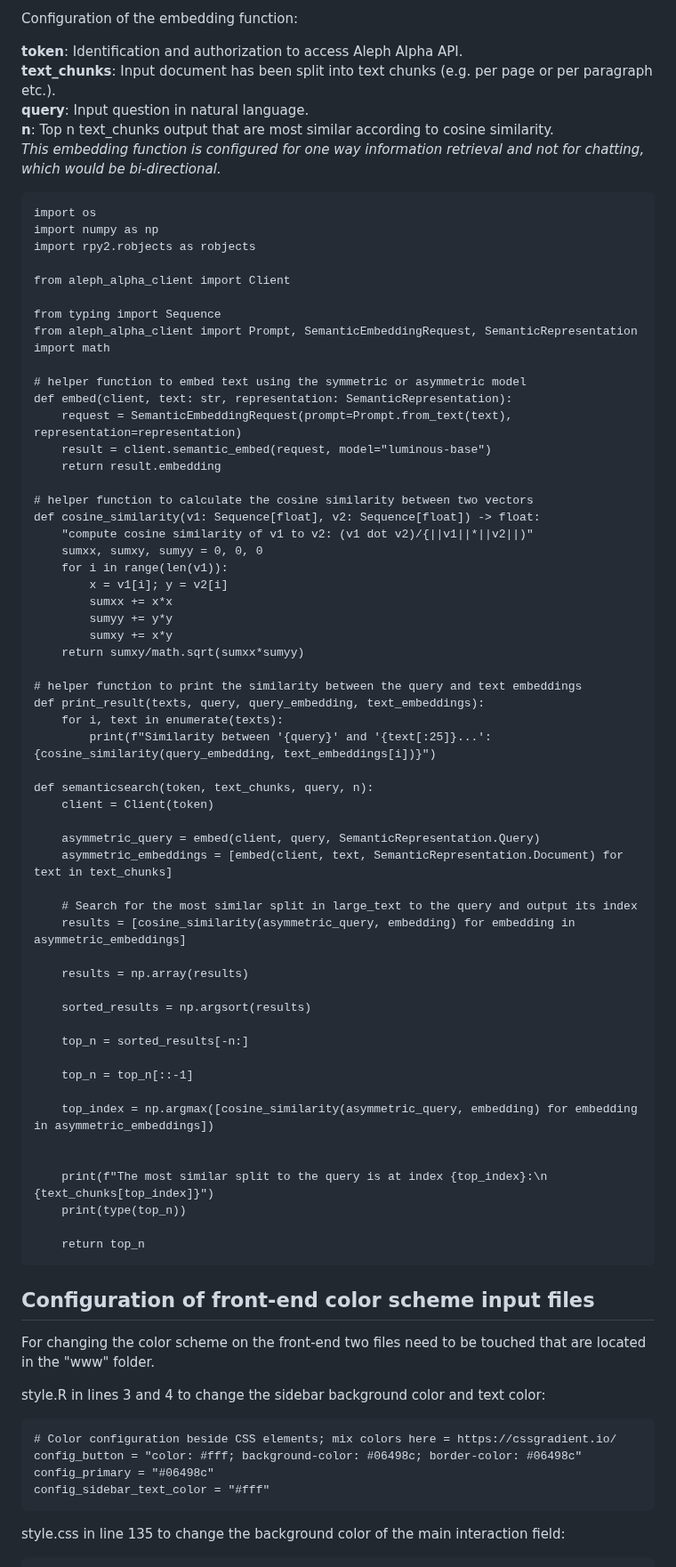
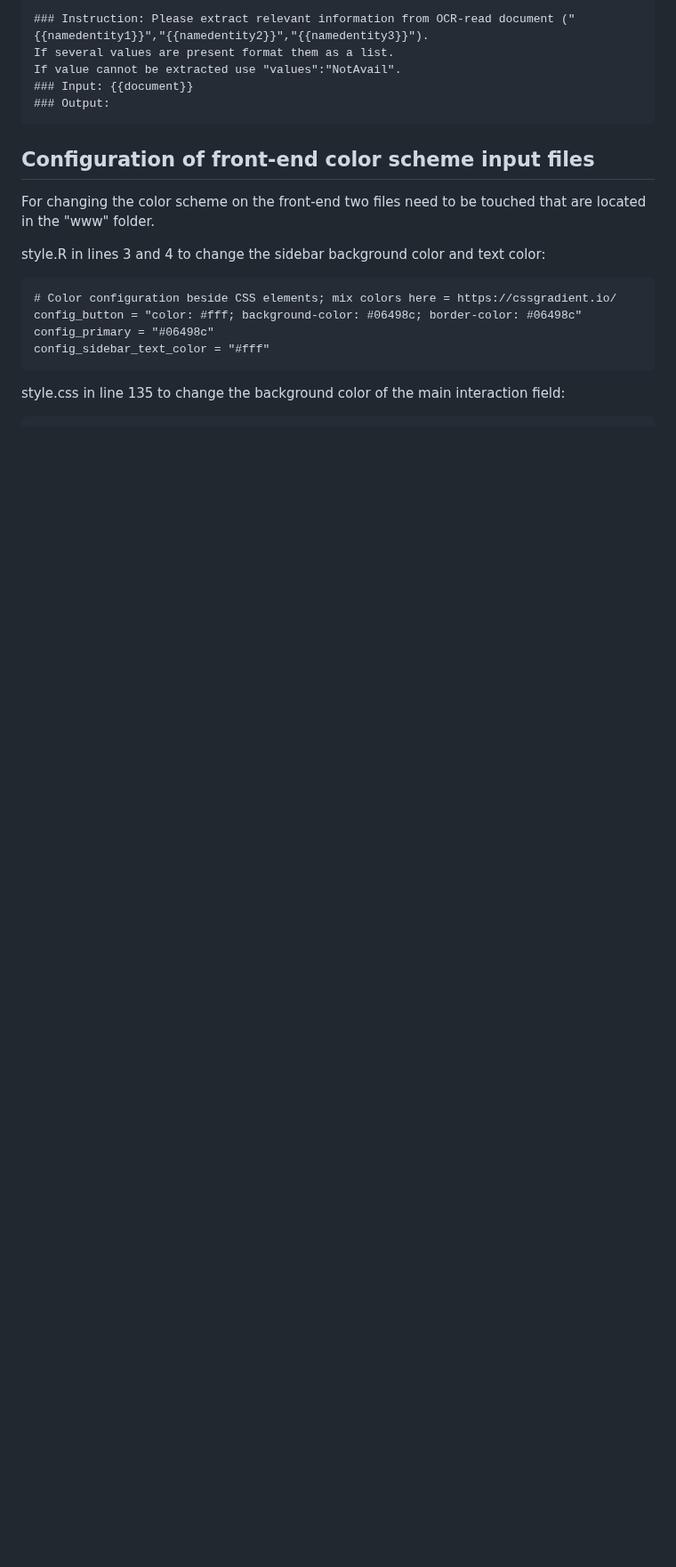
Before and after one commit to LilianDK/llm-playground, a Markdown page: README.md, the part around one of its changes. Shown at 89% size. Rendered like a GitHub page; blank space fills up the shorter version.

````diff
--- a/README.md
+++ b/README.md
@@ -163,67 +91,8 @@ def chat(token, request):
-Configuration of the embedding function:
-
-**token**: Identification and authorization to access Aleph Alpha API. <br />
-**text_chunks**: Input document has been split into text chunks (e.g. per page or per paragraph etc.). <br />
-**query**: Input question in natural language. <br />
-**n**: Top n text_chunks output that are most similar according to cosine similarity. <br />
-*This embedding function is configured for one way information retrieval and not for chatting, which would be bi-directional.*
-```
-import os
-import numpy as np
-import rpy2.robjects as robjects
-
-from aleph_alpha_client import Client
-
-from typing import Sequence
-from aleph_alpha_client import Prompt, SemanticEmbeddingRequest, SemanticRepresentation
-import math
-
-# helper function to embed text using the symmetric or asymmetric model
-def embed(client, text: str, representation: SemanticRepresentation):
-    request = SemanticEmbeddingRequest(prompt=Prompt.from_text(text), representation=representation)
-    result = client.semantic_embed(request, model="luminous-base")
-    return result.embedding
-
-# helper function to calculate the cosine similarity between two vectors
-def cosine_similarity(v1: Sequence[float], v2: Sequence[float]) -> float:
-    "compute cosine similarity of v1 to v2: (v1 dot v2)/{||v1||*||v2||)"
-    sumxx, sumxy, sumyy = 0, 0, 0
-    for i in range(len(v1)):
-        x = v1[i]; y = v2[i]
-        sumxx += x*x
-        sumyy += y*y
-        sumxy += x*y
-    return sumxy/math.sqrt(sumxx*sumyy)
-
-# helper function to print the similarity between the query and text embeddings
-def print_result(texts, query, query_embedding, text_embeddings):
-    for i, text in enumerate(texts):
-        print(f"Similarity between '{query}' and '{text[:25]}...': {cosine_similarity(query_embedding, text_embeddings[i])}")
-
-def semanticsearch(token, text_chunks, query, n):
-    client = Client(token)
-
-    asymmetric_query = embed(client, query, SemanticRepresentation.Query)
-    asymmetric_embeddings = [embed(client, text, SemanticRepresentation.Document) for text in text_chunks]
-
-    # Search for the most similar split in large_text to the query and output its index
-    results = [cosine_similarity(asymmetric_query, embedding) for embedding in asymmetric_embeddings]
-
-    results = np.array(results)
-
-    sorted_results = np.argsort(results)
-
-    top_n = sorted_results[-n:]
-
-    top_n = top_n[::-1]
-
-    top_index = np.argmax([cosine_similarity(asymmetric_query, embedding) for embedding in asymmetric_embeddings])
-
-
-    print(f"The most similar split to the query is at index {top_index}:\n {text_chunks[top_index]}")
-    print(type(top_n))
-
-    return top_n
+### Instruction: Please extract relevant information from OCR-read document ("{{namedentity1}}","{{namedentity2}}","{{namedentity3}}").
+If several values are present format them as a list.
+If value cannot be extracted use "values":"NotAvail".
+### Input: {{document}}
+### Output:
 ```
 
 ## Configuration of front-end color scheme input files <a name="configcolor"></a>
````
Also changed, not shown: other parts of README.md (+28 -100 lines).
